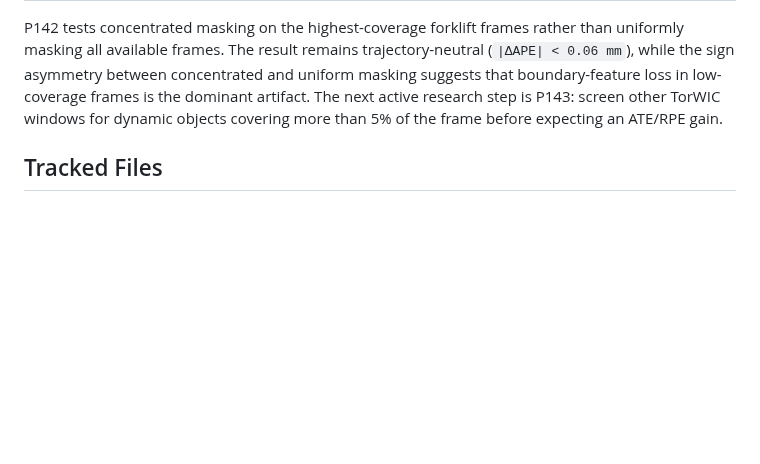
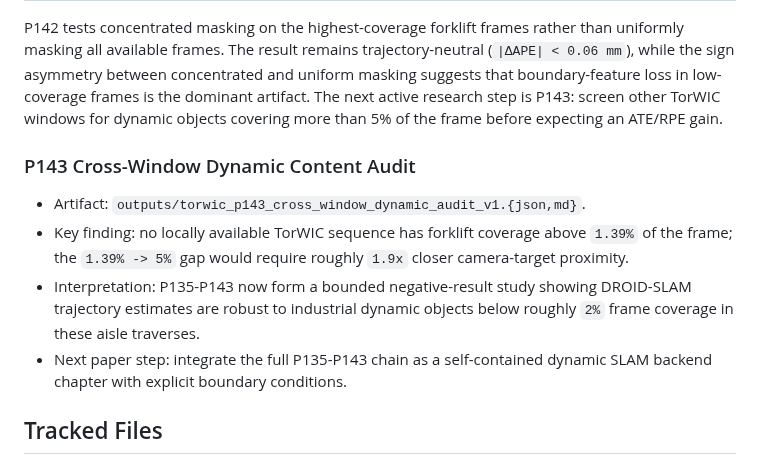
Before and after one commit to ruirui688/SLAM, a Markdown page: paper/evidence/README.md, the part around the change. Drawn GitHub-style; blank space fills up the shorter version.

```diff
--- a/paper/evidence/README.md
+++ b/paper/evidence/README.md
@@ -55,6 +55,18 @@ low-coverage frames is the dominant artifact. The next active research step is
 P143: screen other TorWIC windows for dynamic objects covering more than 5% of
 the frame before expecting an ATE/RPE gain.
 
+### P143 Cross-Window Dynamic Content Audit
+
+- Artifact: `outputs/torwic_p143_cross_window_dynamic_audit_v1.{json,md}`.
+- Key finding: no locally available TorWIC sequence has forklift coverage above
+  `1.39%` of the frame; the `1.39% -> 5%` gap would require roughly `1.9x`
+  closer camera-target proximity.
+- Interpretation: P135-P143 now form a bounded negative-result study showing
+  DROID-SLAM trajectory estimates are robust to industrial dynamic objects
+  below roughly `2%` frame coverage in these aisle traverses.
+- Next paper step: integrate the full P135-P143 chain as a self-contained
+  dynamic SLAM backend chapter with explicit boundary conditions.
+
 ## Tracked Files
 
 - `protocol_summary.csv`: compact table for paper/result table reuse.
```
Also changed, not shown: README.md (+1 -1 lines).
